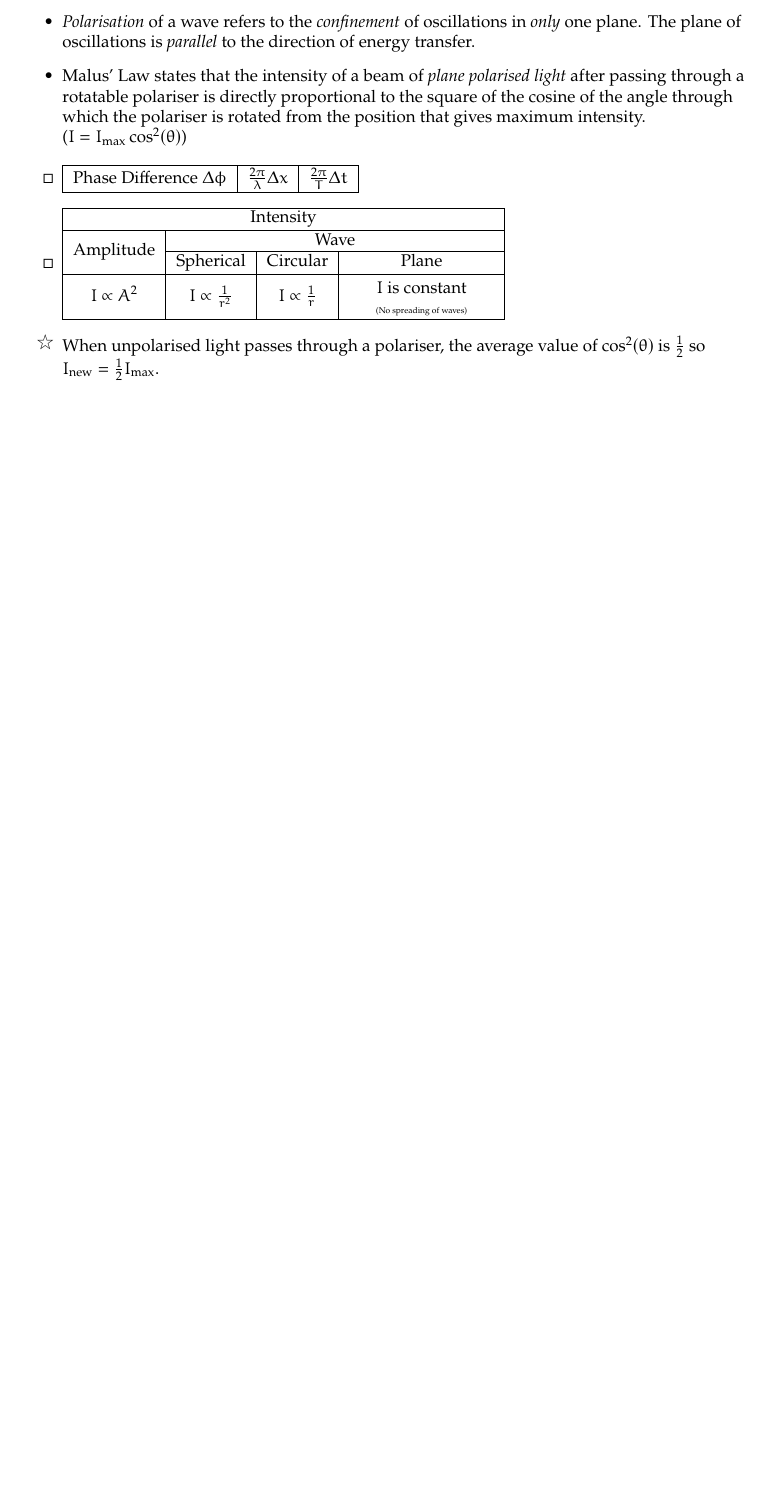
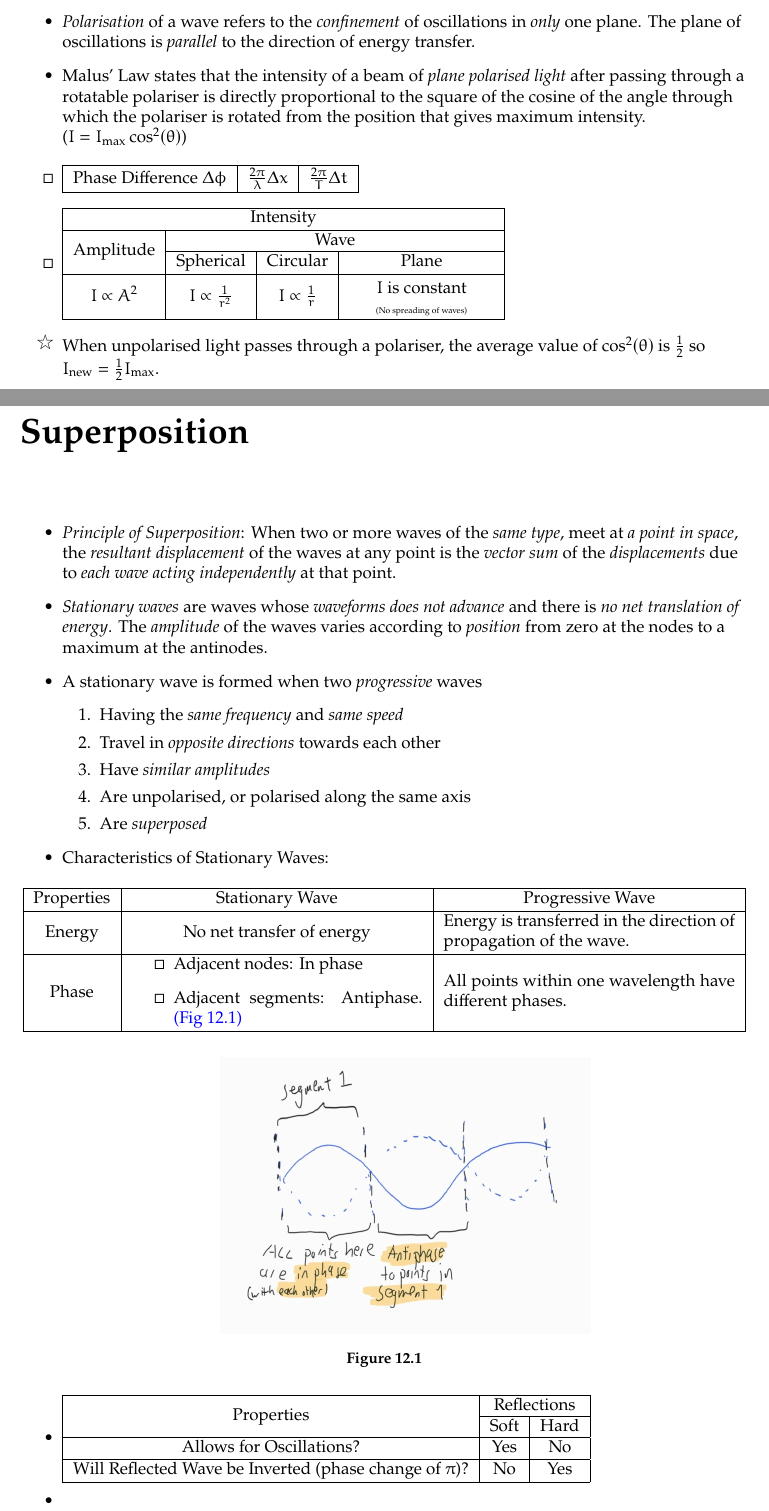
Before and after one commit to GrassGlass/Physics-Defns-and-Derivations-To-Know, a LaTeX thesis (ALPhysics/ALPhys.tex, which reads Style/Master.sty): part of page 12 of 12 before the commit and two parts of pages 12 and 13 of 13 after it, the two joined at a grey line, cut so that both start at the same text, the shorter picture padded with empty space. Compiled offline with pdfLaTeX.

Commit message:
jan almost 10

```diff
--- a/ALPhysics/ALPhys.tex
+++ b/ALPhysics/ALPhys.tex
@@ -331,4 +331,56 @@ such that both stars have the same angular velocity \(\omega\).
         \item[\mbox{\FiveStarOpen}] When unpolarised light passes through a polariser, the average value of \(\cos^2(\theta)\) is \(\frac{1}{2}\) so \(I_\text{new}=\frac{1}{2}I_\text{max}\).
 \end{itemize}
 
+\chapter{Superposition}
+\begin{itemize}
+    \item \emph{Principle of Superposition}: When two or more waves of the \emph{same type}, meet at \emph{a point in space}, the \emph{resultant displacement} of the waves at any point is the \emph{vector sum} of the \emph{displacements} due to \emph{each wave acting independently} at that point.
+    \item \emph{Stationary waves} are waves whose \emph{waveforms does not advance} and there is \emph{no net translation of energy}. The \emph{amplitude} of the waves varies according to \emph{position} from zero at the nodes to a maximum at the antinodes.
+    \item A stationary wave is formed when two \emph{progressive} waves
+    \begin{enumerate}
+        \item Having the \emph{same frequency} and \emph{same speed}
+        \item Travel in \emph{opposite directions} towards each other
+        \item Have \emph{similar amplitudes}
+        \item Are unpolarised, or polarised along the same axis
+        \item Are \emph{superposed}
+    \end{enumerate}
+    \item Characteristics of Stationary Waves:
+    \begin{longtable}{|Sc|Sc|Sc|}
+        \hline
+        Properties & Stationary Wave & Progressive Wave\\
+        \hline
+        Energy & No net transfer of energy &
+        \begin{minipage}{0.4\textwidth}
+            Energy is transferred in the direction of propagation of the wave.
+        \end{minipage}\\
+        \hline
+        Phase &
+        \begin{minipage}{0.4\textwidth}
+            \begin{itemize}[label=\(\square\)]
+                \item Adjacent nodes: In phase
+                \item Adjacent segments: Antiphase. \hyperlink{StationaryWavesPhase}{(Fig 12.1)}
+            \end{itemize}
+        \end{minipage} &
+        \begin{minipage}{0.4\textwidth}
+            All points within one wavelength have different phases.
+        \end{minipage}\\
+        \hline
+    \end{longtable}
+    \begin{center} \hypertarget{StationaryWavesPhase}{}
+        \includegraphics[scale=0.2]{../images/StationaryWavesPhase.jpg}
+        \captionof{figure}{}
+    \end{center}
+    \item \begin{tabular}{|Sc|Sc|Sc|}
+        \hline
+        \multirow{2}{*}{Properties} & \multicolumn{2}{Sc|}{Reflections}\\
+        \cline{2-3}
+        & Soft & Hard\\
+        \hline
+        Allows for Oscillations? & Yes & No\\
+        \hline
+        Will Reflected Wave be Inverted (phase change of \(\pi\))? & No & Yes\\
+        \hline
+    \end{tabular}
+    \item
+\end{itemize}
+
 \end{document}
--- a/Style/Master.sty
+++ b/Style/Master.sty
@@ -78,6 +78,7 @@
 \RequirePackage{ mathrsfs }
 \RequirePackage{graphicx}
 \graphicspath{ {./images/} }
+\RequirePackage[font=small,labelfont=bf]{caption}
 \RequirePackage{enumitem}
 
 \RequirePackage[pagestyles]{titlesec}
```
Also changed, not shown: ALPhysics/ALPhys.pdf, images/StationaryWavesPhase.jpg (added), 5 other files.
